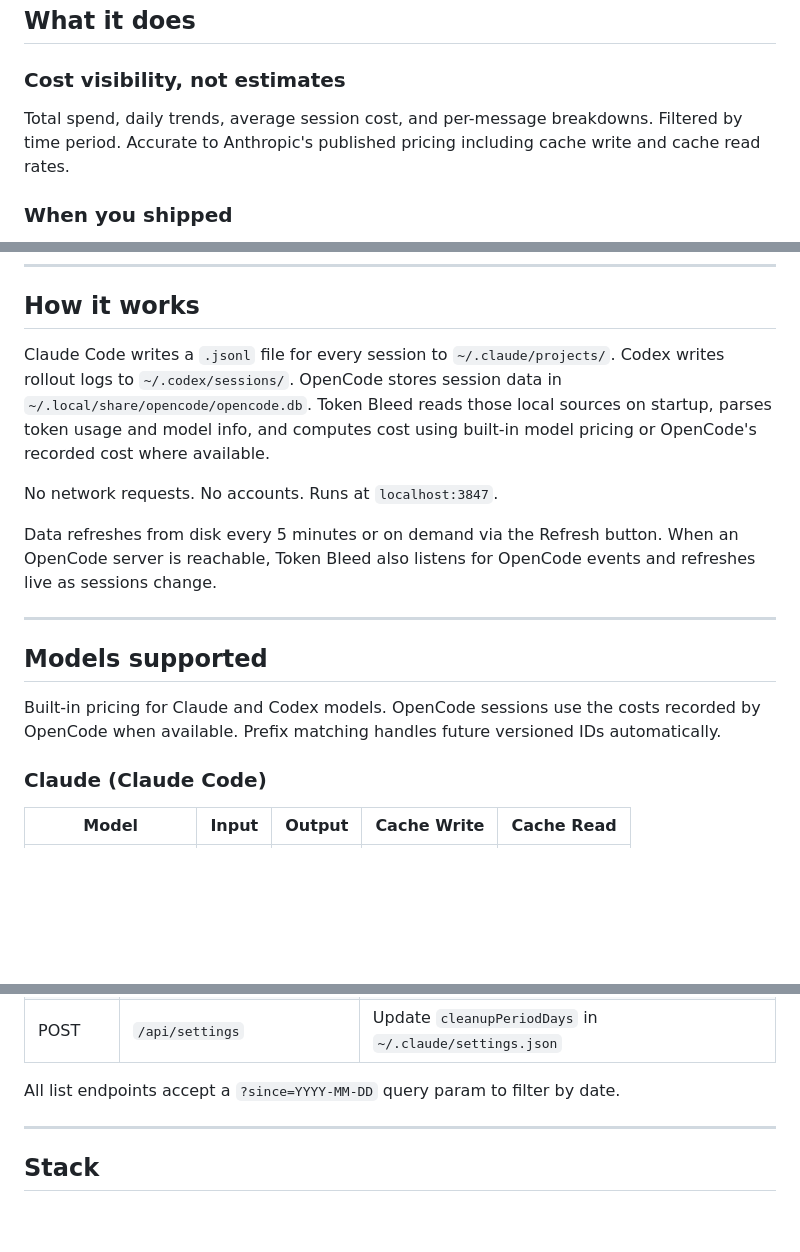
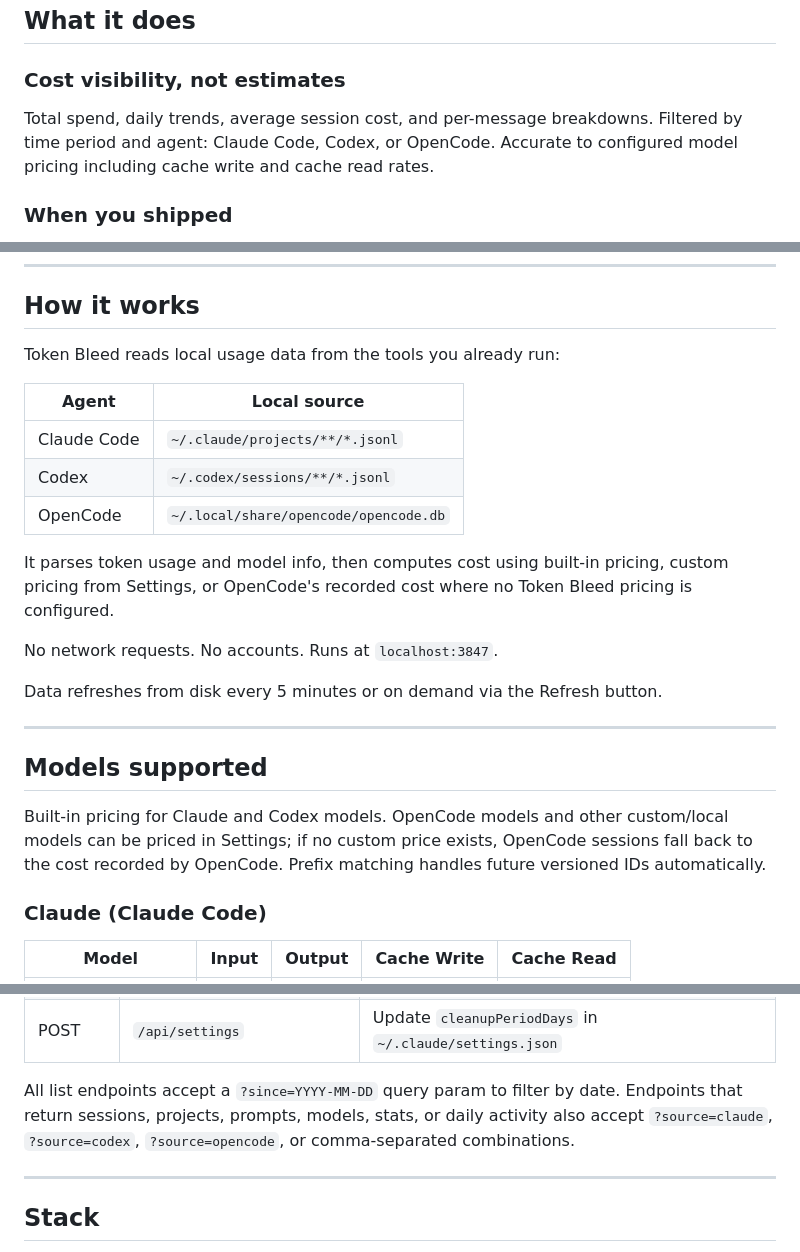
Before and after one commit to MrRichSylvester/token-bleed, a Markdown page: README.md, 3 parts joined by grey strips. Drawn GitHub-style; blank space fills up the shorter version.

Commit message:
Document source filtering and pricing behavior

```diff
--- a/README.md
+++ b/README.md
@@ -55,7 +55,7 @@ Token Bleed fixes that. It reads your local Claude Code, Codex, and OpenCode ses
 
 ### Cost visibility, not estimates
 
-Total spend, daily trends, average session cost, and per-message breakdowns. Filtered by time period. Accurate to Anthropic's published pricing including cache write and cache read rates.
+Total spend, daily trends, average session cost, and per-message breakdowns. Filtered by time period and agent: Claude Code, Codex, or OpenCode. Accurate to configured model pricing including cache write and cache read rates.
 
 ### When you shipped
 
@@ -98,17 +98,25 @@ Token Bleed isn't just a dashboard—it helps you connect Claude Code to non-Ant
 
 ## How it works
 
-Claude Code writes a `.jsonl` file for every session to `~/.claude/projects/`. Codex writes rollout logs to `~/.codex/sessions/`. OpenCode stores session data in `~/.local/share/opencode/opencode.db`. Token Bleed reads those local sources on startup, parses token usage and model info, and computes cost using built-in model pricing or OpenCode's recorded cost where available.
+Token Bleed reads local usage data from the tools you already run:
+
+| Agent | Local source |
+| ----- | ------------ |
+| Claude Code | `~/.claude/projects/**/*.jsonl` |
+| Codex | `~/.codex/sessions/**/*.jsonl` |
+| OpenCode | `~/.local/share/opencode/opencode.db` |
+
+It parses token usage and model info, then computes cost using built-in pricing, custom pricing from Settings, or OpenCode's recorded cost where no Token Bleed pricing is configured.
 
 No network requests. No accounts. Runs at `localhost:3847`.
 
-Data refreshes from disk every 5 minutes or on demand via the Refresh button. When an OpenCode server is reachable, Token Bleed also listens for OpenCode events and refreshes live as sessions change.
+Data refreshes from disk every 5 minutes or on demand via the Refresh button.
 
 ---
 
 ## Models supported
 
-Built-in pricing for Claude and Codex models. OpenCode sessions use the costs recorded by OpenCode when available. Prefix matching handles future versioned IDs automatically.
+Built-in pricing for Claude and Codex models. OpenCode models and other custom/local models can be priced in Settings; if no custom price exists, OpenCode sessions fall back to the cost recorded by OpenCode. Prefix matching handles future versioned IDs automatically.
 
 ### Claude (Claude Code)
 
@@ -164,7 +172,7 @@ The server exposes a REST API if you want to build on top of it.
 | GET    | `/api/refresh`               | Invalidate the in-memory cache                                |
 | POST   | `/api/settings`              | Update `cleanupPeriodDays` in `~/.claude/settings.json`       |
 
-All list endpoints accept a `?since=YYYY-MM-DD` query param to filter by date.
+All list endpoints accept a `?since=YYYY-MM-DD` query param to filter by date. Endpoints that return sessions, projects, prompts, models, stats, or daily activity also accept `?source=claude`, `?source=codex`, `?source=opencode`, or comma-separated combinations.
 
 ---
 
```
